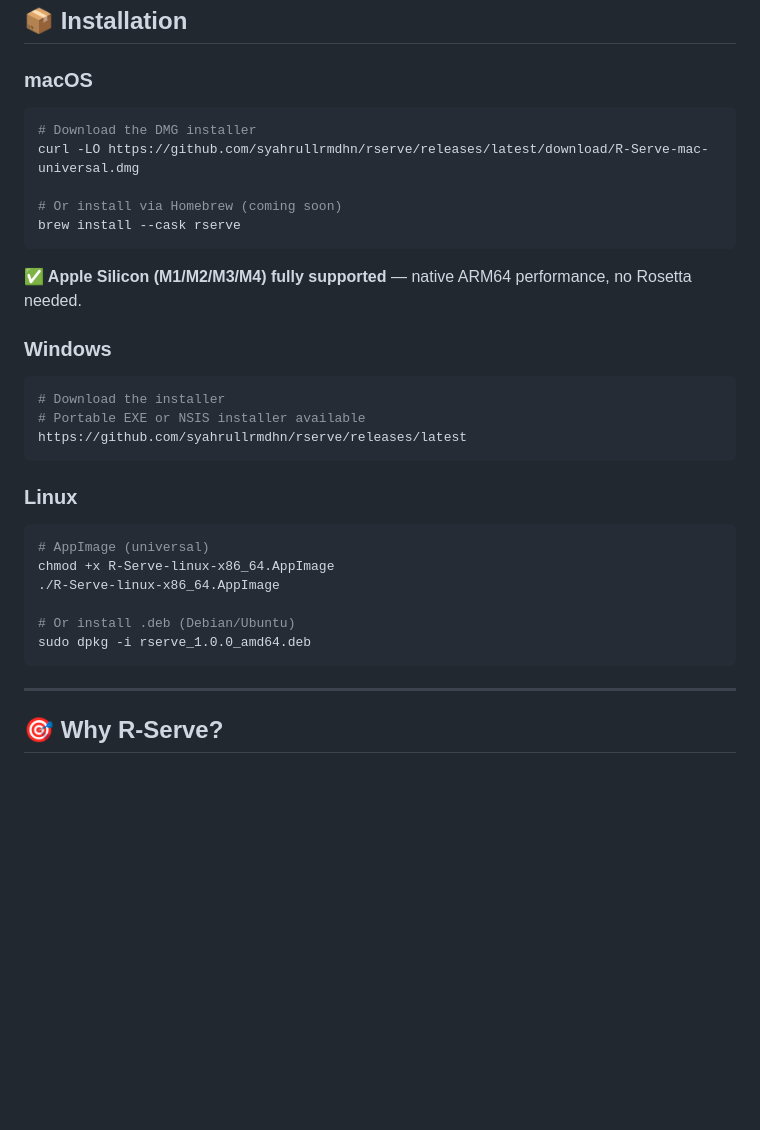
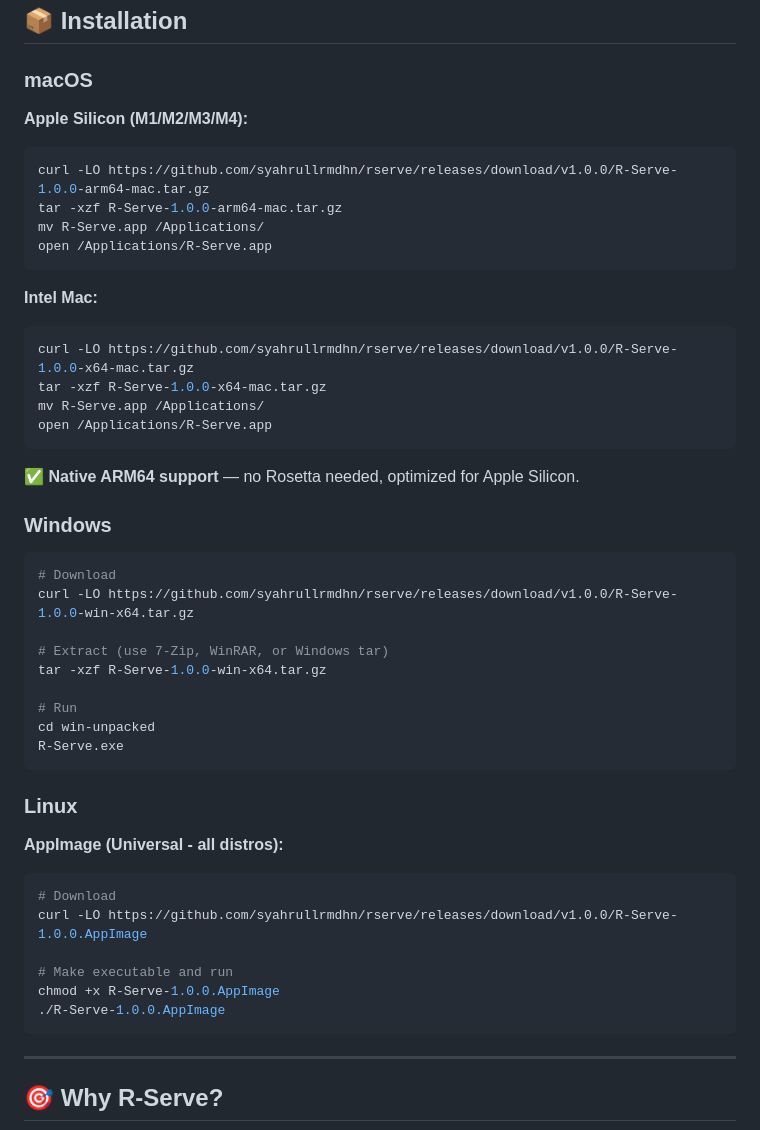
Before and after one commit to syahrullrmdhn/rserve, a Markdown page: README.md, the part around the change. GitHub-like rendering; blank space fills up the shorter version.

Commit message:
Add Linux AppImage build and update README with all download links
- Built Linux AppImage (104MB, universal for all distros)
- Uploaded to GitHub release v1.0.0
- Updated README.md with complete installation instructions:
  - macOS: ARM64 and Intel x64 separate downloads
  - Windows: x64 portable build
  - Linux: AppImage (no deb for now)
- Direct download links for all platforms
- Clear step-by-step install commands

````diff
--- a/README.md
+++ b/README.md
@@ -54,31 +54,49 @@ Built with Electron for cross-platform compatibility. Minimal resource footprint
 ## 📦 Installation
 
 ### macOS
+
+**Apple Silicon (M1/M2/M3/M4):**
 ```bash
-# Download the DMG installer
-curl -LO https://github.com/syahrullrmdhn/rserve/releases/latest/download/R-Serve-mac-universal.dmg
-
-# Or install via Homebrew (coming soon)
-brew install --cask rserve
+curl -LO https://github.com/syahrullrmdhn/rserve/releases/download/v1.0.0/R-Serve-1.0.0-arm64-mac.tar.gz
+tar -xzf R-Serve-1.0.0-arm64-mac.tar.gz
+mv R-Serve.app /Applications/
+open /Applications/R-Serve.app
 ```
 
-**✅ Apple Silicon (M1/M2/M3/M4) fully supported** — native ARM64 performance, no Rosetta needed.
+**Intel Mac:**
+```bash
+curl -LO https://github.com/syahrullrmdhn/rserve/releases/download/v1.0.0/R-Serve-1.0.0-x64-mac.tar.gz
+tar -xzf R-Serve-1.0.0-x64-mac.tar.gz
+mv R-Serve.app /Applications/
+open /Applications/R-Serve.app
+```
+
+**✅ Native ARM64 support** — no Rosetta needed, optimized for Apple Silicon.
 
 ### Windows
+
 ```bash
-# Download the installer
-# Portable EXE or NSIS installer available
-https://github.com/syahrullrmdhn/rserve/releases/latest
+# Download
+curl -LO https://github.com/syahrullrmdhn/rserve/releases/download/v1.0.0/R-Serve-1.0.0-win-x64.tar.gz
+
+# Extract (use 7-Zip, WinRAR, or Windows tar)
+tar -xzf R-Serve-1.0.0-win-x64.tar.gz
+
+# Run
+cd win-unpacked
+R-Serve.exe
 ```
 
 ### Linux
+
+**AppImage (Universal - all distros):**
 ```bash
-# AppImage (universal)
-chmod +x R-Serve-linux-x86_64.AppImage
-./R-Serve-linux-x86_64.AppImage
+# Download
+curl -LO https://github.com/syahrullrmdhn/rserve/releases/download/v1.0.0/R-Serve-1.0.0.AppImage
 
-# Or install .deb (Debian/Ubuntu)
-sudo dpkg -i rserve_1.0.0_amd64.deb
+# Make executable and run
+chmod +x R-Serve-1.0.0.AppImage
+./R-Serve-1.0.0.AppImage
 ```
 
 ---
````
